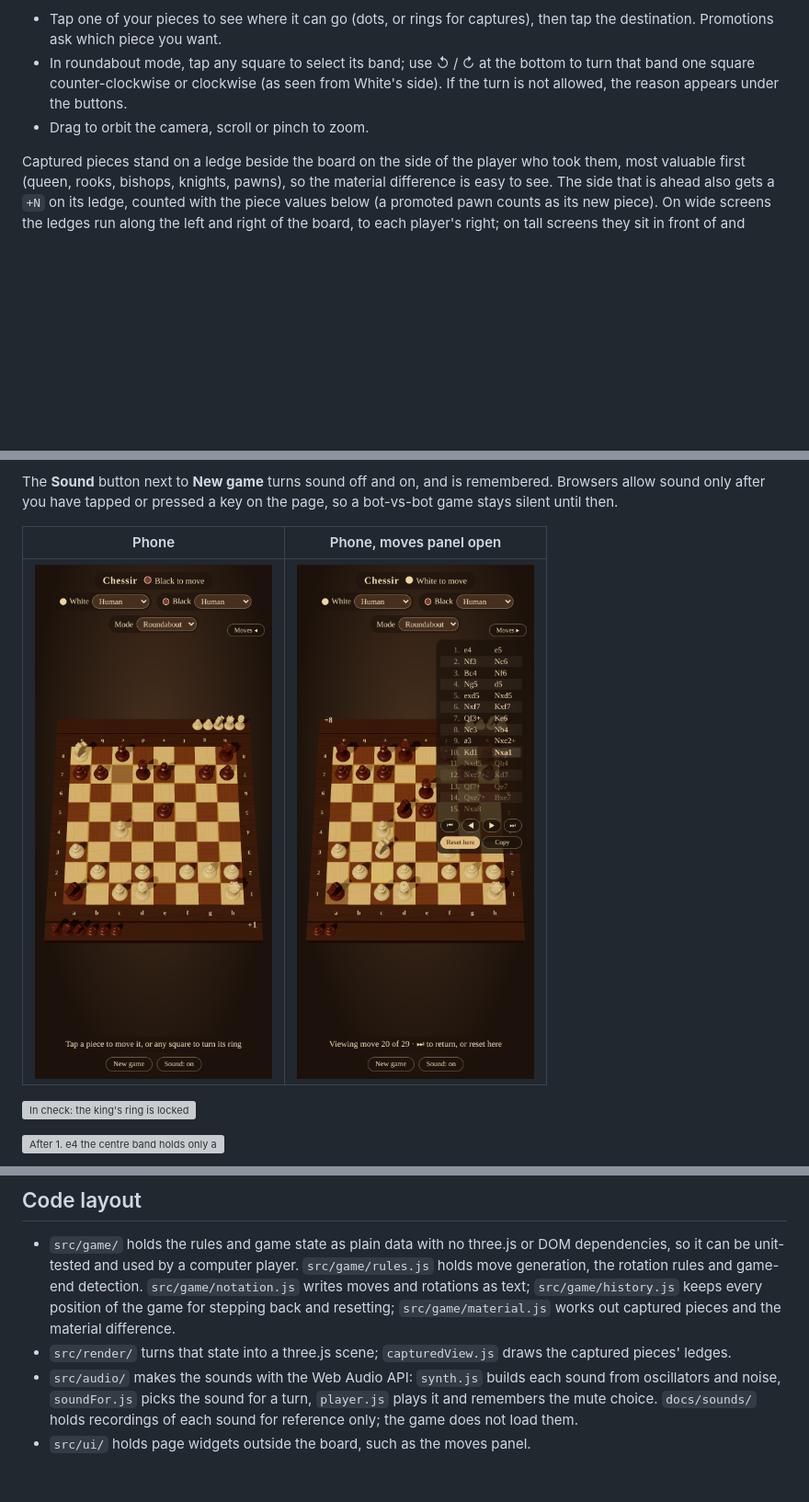
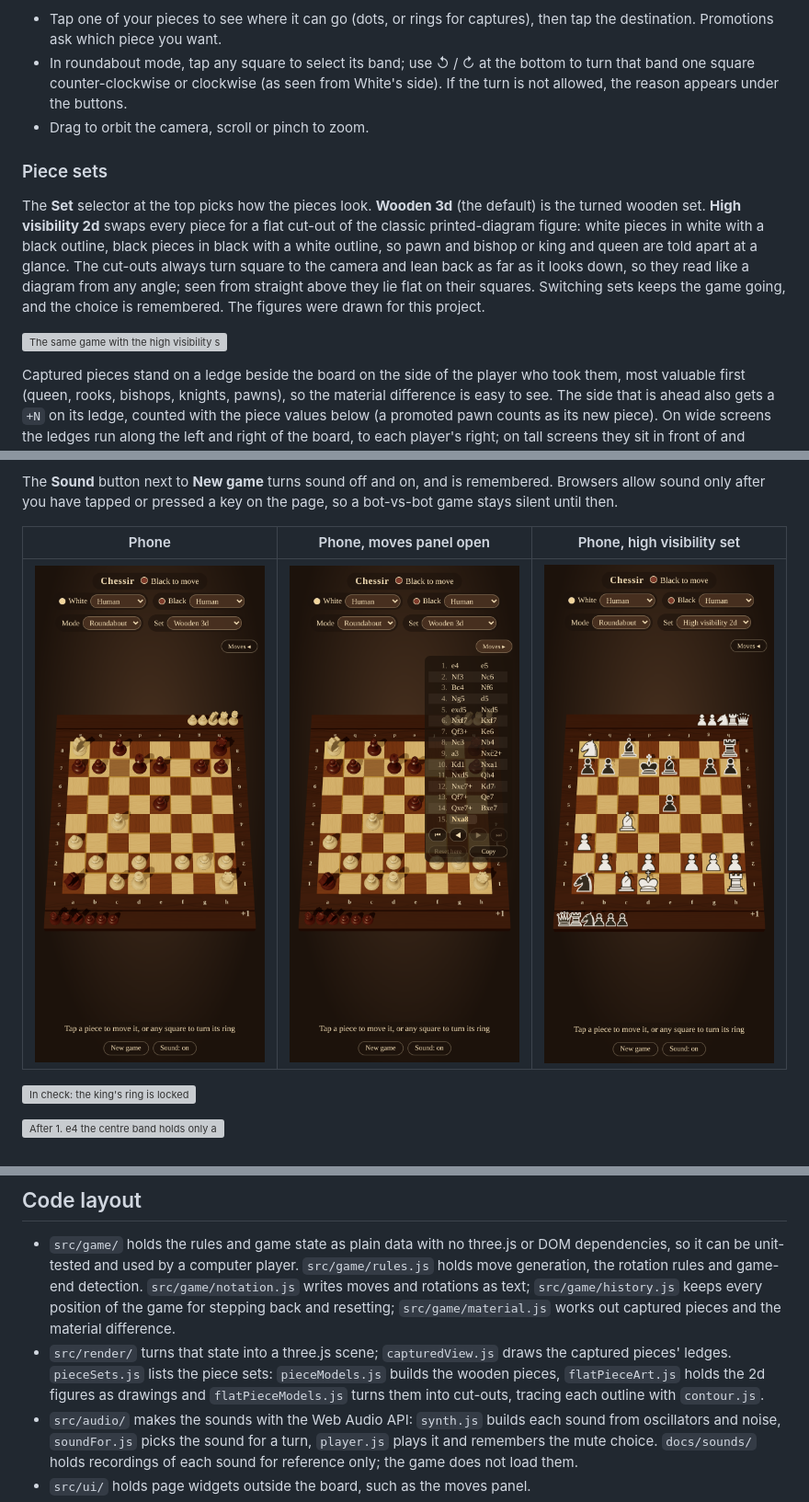
Before and after one commit to Templarrr/chessir, a Markdown page: README.md, 3 parts joined by grey strips. Shown at 92% size. Drawn GitHub-style; pictures changed too: docs/screenshots/high-visibility-mobile.png (added), docs/screenshots/mobile-moves.png, docs/screenshots/mobile-portrait.png; blank space fills up the shorter version; grey boxes are pictures that could not be loaded.

```diff
--- a/README.md
+++ b/README.md
@@ -63,6 +63,18 @@ As a human:
   reason appears under the buttons.
 - Drag to orbit the camera, scroll or pinch to zoom.
 
+### Piece sets
+
+The **Set** selector at the top picks how the pieces look. **Wooden 3d** (the default) is the
+turned wooden set. **High visibility 2d** swaps every piece for a flat cut-out of the classic
+printed-diagram figure: white pieces in white with a black outline, black pieces in black with a
+white outline, so pawn and bishop or king and queen are told apart at a glance. The cut-outs
+always turn square to the camera and lean back as far as it looks down, so they read like a
+diagram from any angle; seen from straight above they lie flat on their squares. Switching sets
+keeps the game going, and the choice is remembered. The figures were drawn for this project.
+
+![The same game with the high visibility set](docs/screenshots/high-visibility.png)
+
 Captured pieces stand on a ledge beside the board on the side of the player who took them,
 most valuable first (queen, rooks, bishops, knights, pawns), so the material difference is easy
 to see. The side that is ahead also gets a `+N` on its ledge, counted with the piece values
@@ -100,9 +112,9 @@ The **Sound** button next to **New game** turns sound off and on, and is remembe
 allow sound only after you have tapped or pressed a key on the page, so a bot-vs-bot game stays
 silent until then.
 
-| Phone                                                 | Phone, moves panel open                                      |
-| ----------------------------------------------------- | ------------------------------------------------------------ |
-| ![Phone layout](docs/screenshots/mobile-portrait.png) | ![Moves panel on a phone](docs/screenshots/mobile-moves.png) |
+| Phone                                                 | Phone, moves panel open                                      | Phone, high visibility set                                                     |
+| ----------------------------------------------------- | ------------------------------------------------------------ | ------------------------------------------------------------------------------ |
+| ![Phone layout](docs/screenshots/mobile-portrait.png) | ![Moves panel on a phone](docs/screenshots/mobile-moves.png) | ![High visibility set on a phone](docs/screenshots/high-visibility-mobile.png) |
 
 ![In check: the king's ring is locked](docs/screenshots/in-check.png)
 
@@ -245,7 +257,9 @@ Code style is enforced by [ESLint](https://eslint.org/) (correctness) and
   every position of the game for stepping back and resetting; `src/game/material.js` works
   out captured pieces and the material difference.
 - `src/render/` turns that state into a three.js scene; `capturedView.js` draws the captured
-  pieces' ledges.
+  pieces' ledges. `pieceSets.js` lists the piece sets: `pieceModels.js` builds the wooden
+  pieces, `flatPieceArt.js` holds the 2d figures as drawings and `flatPieceModels.js` turns them
+  into cut-outs, tracing each outline with `contour.js`.
 - `src/audio/` makes the sounds with the Web Audio API: `synth.js` builds each sound from
   oscillators and noise, `soundFor.js` picks the sound for a turn, `player.js` plays it and
   remembers the mute choice. `docs/sounds/` holds recordings of each sound for reference only;
```
Also changed, not shown: 13 other files.
